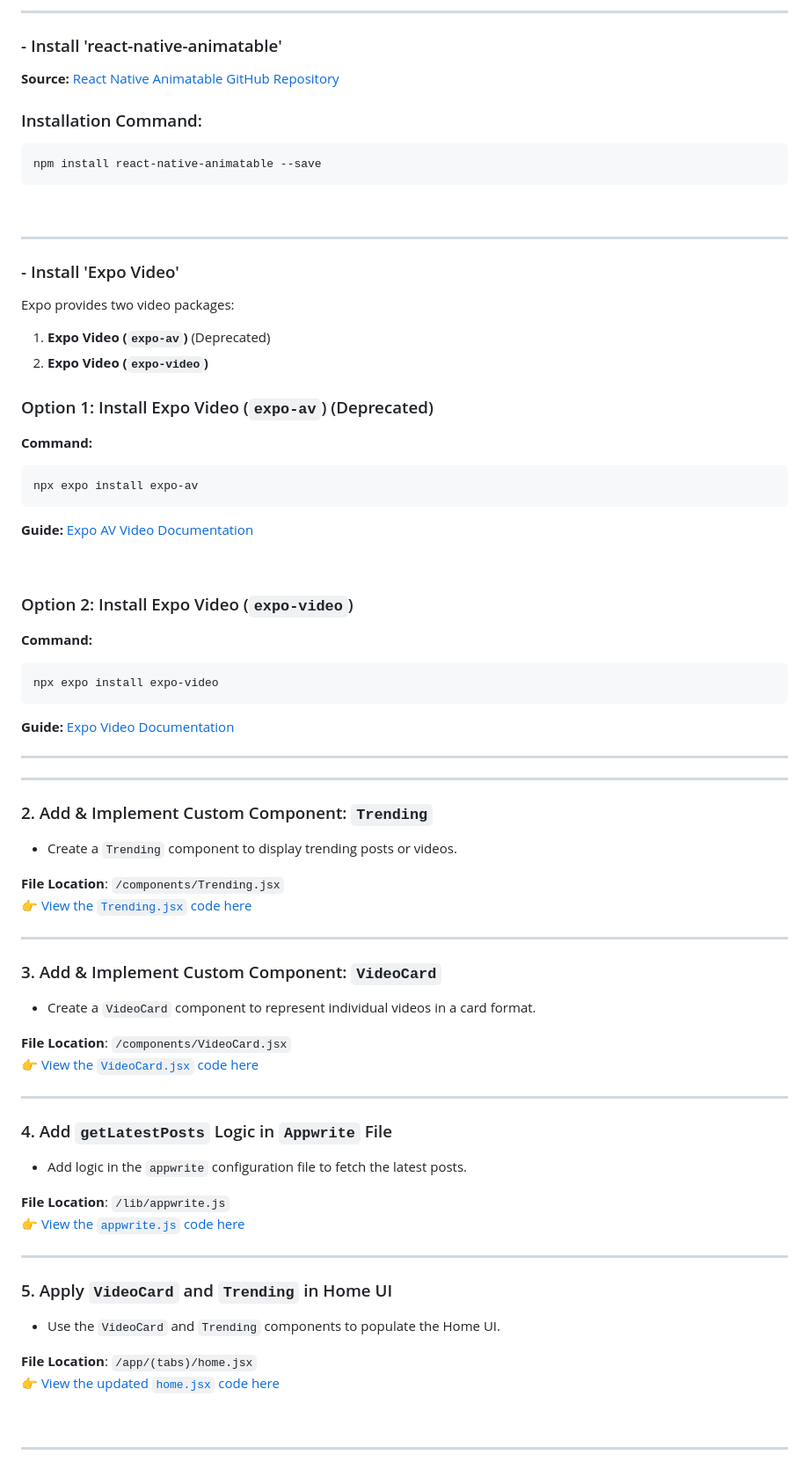
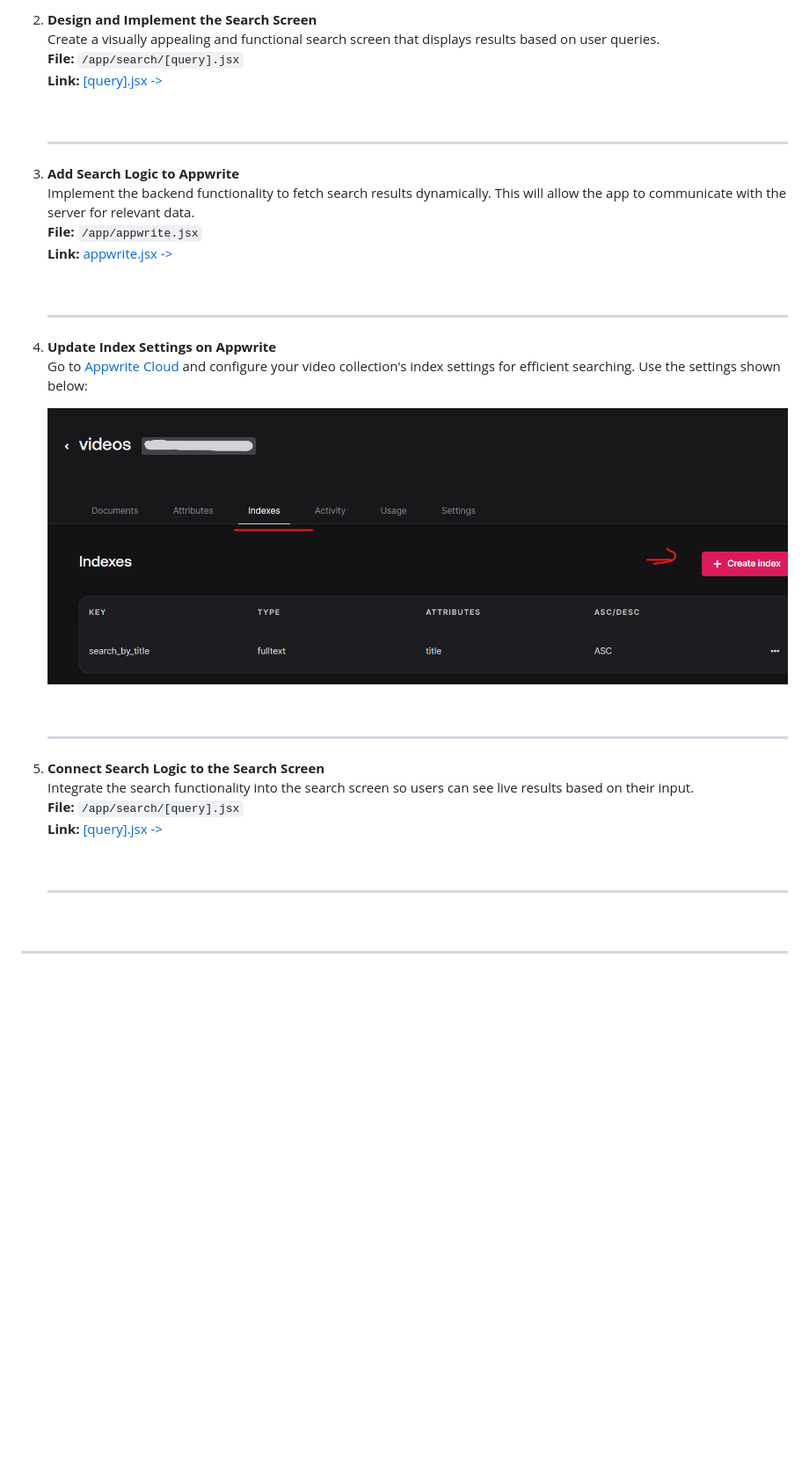
Before and after one commit to NovaLogics/skills-training-reactnative-expo, a Markdown page: README.md, the part around the change printed below. Shown: that part at 88% size. Drawn GitHub-style; pictures changed too: _archive/video_search_settings.png (added); blank space fills up the shorter version.

````diff
--- a/README.md
+++ b/README.md
@@ -20,73 +21,42 @@ This stage focuses on implementing the Home UI with custom components like `Tren
 
----
+1. **Design and Implement the Search Screen**
+   Create a visually appealing and functional search screen that displays results based on user queries.
+   **File:** `/app/search/[query].jsx`
+   **Link:** [[query].jsx ->](./app/search/[query].jsx)
 
-### - Install 'react-native-animatable'
-**Source:** [React Native Animatable GitHub Repository](https://github.com/oblador/react-native-animatable)
+   <br/>
 
-### Installation Command:
-```
-npm install react-native-animatable --save
-```
-<br/>
+   ---
 
----
+2. **Add Search Logic to Appwrite**
+   Implement the backend functionality to fetch search results dynamically. This will allow the app to communicate with the server for relevant data.
+   **File:** `/app/appwrite.jsx`
+   **Link:** [appwrite.jsx ->](./app/appwrite.jsx)
 
-### - Install 'Expo Video'
-Expo provides two video packages:
-1. **Expo Video (`expo-av`)** (Deprecated)
-2. **Expo Video (`expo-video`)**
+   <br/>
 
-### Option 1: Install Expo Video (`expo-av`) (Deprecated)
-**Command:**
-```
-npx expo install expo-av
-```
-**Guide:** [Expo AV Video Documentation](https://docs.expo.dev/versions/latest/sdk/video-av/)
+   ---
 
-<br/>
+3. **Update Index Settings on Appwrite**
+   Go to [Appwrite Cloud](https://cloud.appwrite.io/) and configure your video collection's index settings for efficient searching. Use the settings shown below:
+   <p align="center">
+      <img src="./_archive/video_search_settings.png" alt="Video Collection Index Settings">
+   </p>
+
+   <br/>
+
+   ---
 
 
-### Option 2: Install Expo Video (`expo-video`)
-**Command:**
-```
-npx expo install expo-video
-```
+4. **Connect Search Logic to the Search Screen**
+   Integrate the search functionality into the search screen so users can see live results based on their input.
+   **File:** `/app/search/[query].jsx`
+   **Link:** [[query].jsx ->](./app/search/[query].jsx)
 
-**Guide:** [Expo Video Documentation](https://docs.expo.dev/versions/latest/sdk/video/)
+   <br/>
 
+   ---
 
----
----
-
-### 2. Add & Implement Custom Component: `Trending`
-- Create a `Trending` component to display trending posts or videos.
-
-**File Location**: `/components/Trending.jsx`
-👉 [View the `Trending.jsx` code here](./components/Trending.jsx)
-
----
-
-### 3. Add & Implement Custom Component: `VideoCard`
-- Create a `VideoCard` component to represent individual videos in a card format.
-
-**File Location**: `/components/VideoCard.jsx`
-👉 [View the `VideoCard.jsx` code here](./components/VideoCard.jsx)
-
----
-
-### 4. Add `getLatestPosts` Logic in `Appwrite` File
-- Add logic in the `appwrite` configuration file to fetch the latest posts.
-
-**File Location**: `/lib/appwrite.js`
-👉 [View the `appwrite.js` code here](./lib/appwrite.js)
-
----
-
-### 5. Apply `VideoCard` and `Trending` in Home UI
-- Use the `VideoCard` and `Trending` components to populate the Home UI.
-
-**File Location**: `/app/(tabs)/home.jsx`
-👉 [View the updated `home.jsx` code here](./app/(tabs)/home.jsx)
 
 <br/>
 
````
Also changed, not shown: other parts of README.md (+10 -9 lines), _archive/screenshot_01.png, _archive/screenshot_02.png, _archive/screenshot_03.png.
